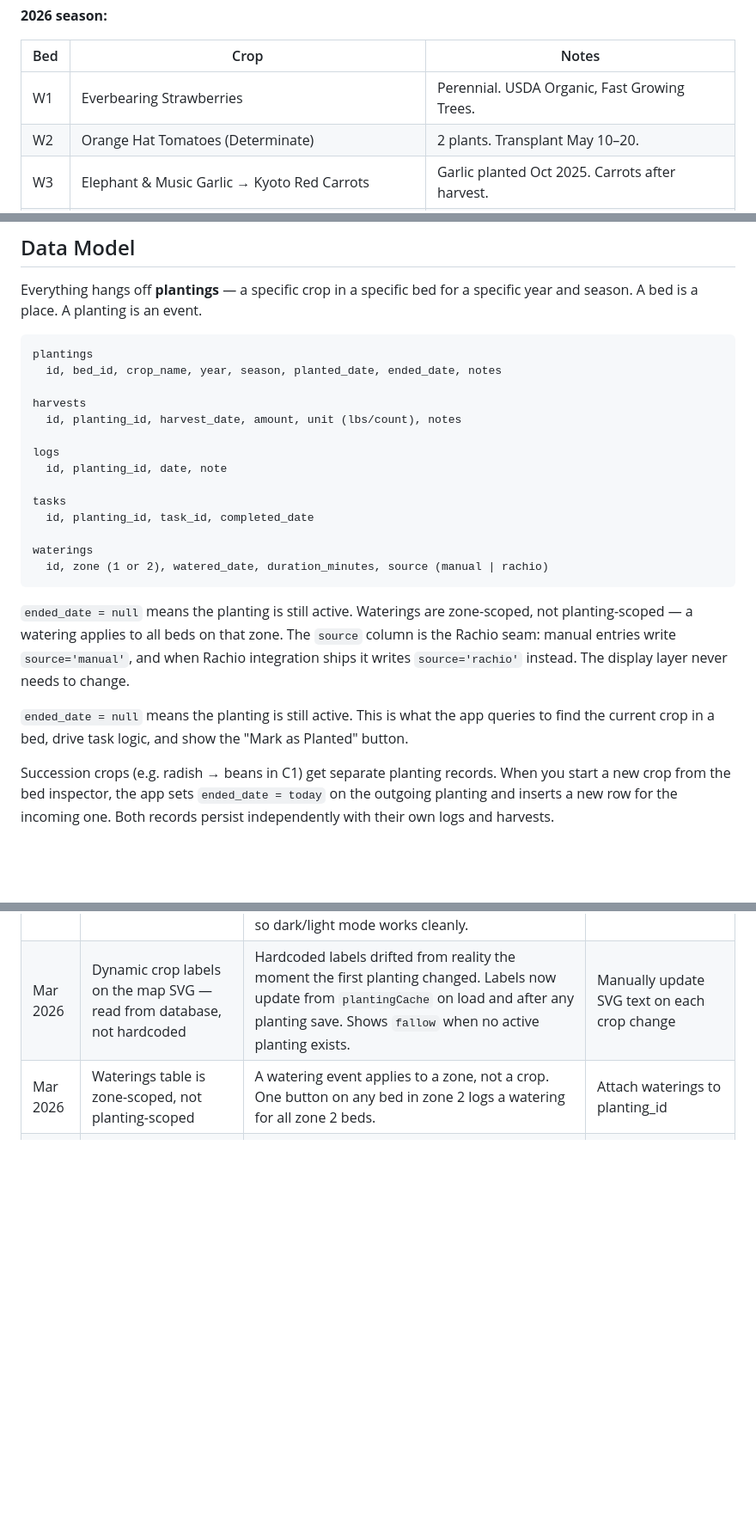
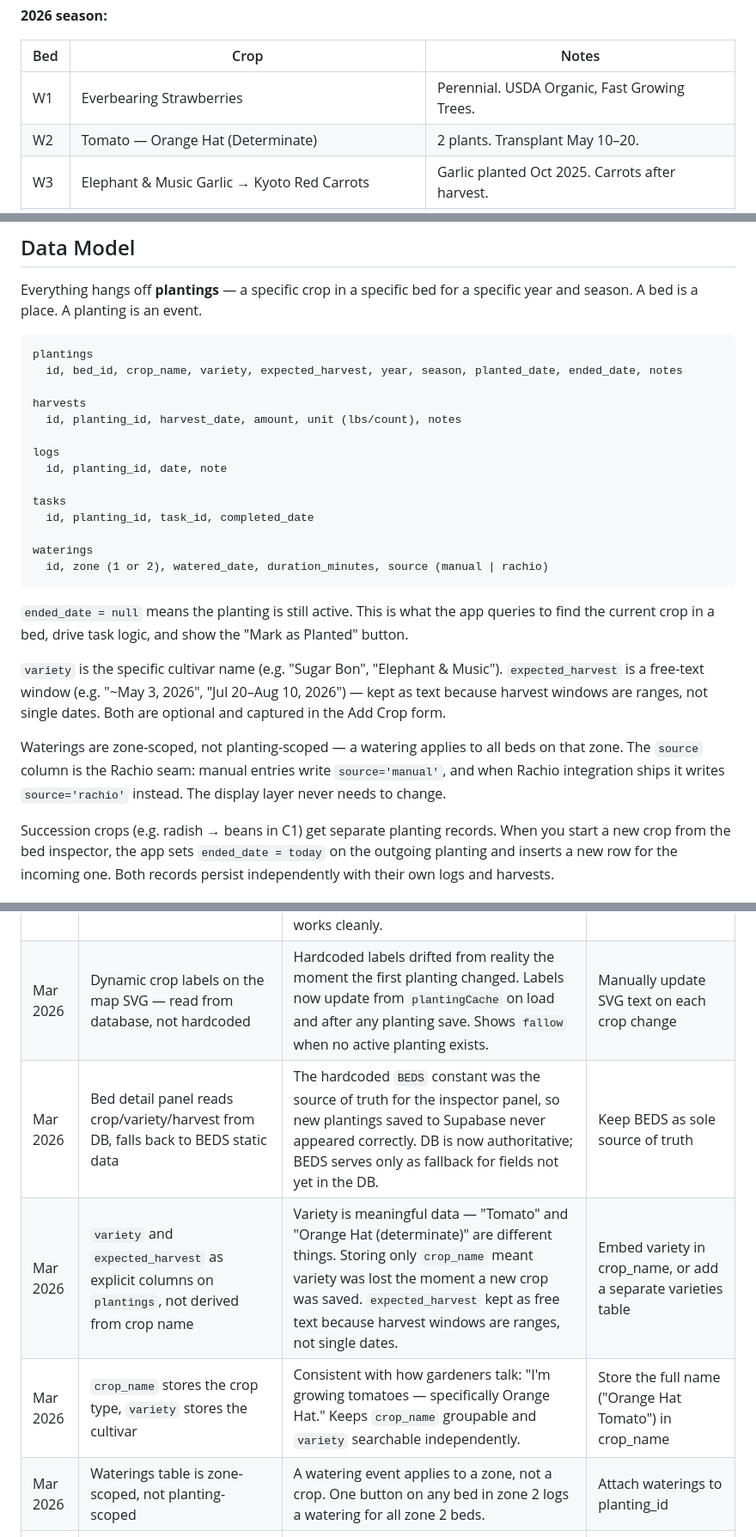
Before and after one commit to cdewittburrow/New-Garden-Tracker, a Markdown page: README.md, 3 parts joined by grey strips. Shown at 86% size. Rendered like a GitHub page; blank space fills up the shorter version.

Commit message:
docs: update README for variety/expected_harvest and DB-driven detail panel
- W2 crop name corrected to Tomato — Orange Hat
- Data model updated with variety and expected_harvest columns
- Explanatory notes added for both new fields
- Decision log: 3 new entries covering DB-driven inspector, variety/harvest
  column rationale, and crop_name vs variety separation

Co-Authored-By: Claude Sonnet 4.6 <noreply@anthropic.com>

````diff
--- a/README.md
+++ b/README.md
@@ -23,7 +23,7 @@ The workflow: talk through what you want in Claude.ai, get a spec, hand it to Cl
 | Bed | Crop | Notes |
 |-----|------|-------|
 | W1 | Everbearing Strawberries | Perennial. USDA Organic, Fast Growing Trees. |
-| W2 | Orange Hat Tomatoes (Determinate) | 2 plants. Transplant May 10–20. |
+| W2 | Tomato — Orange Hat (Determinate) | 2 plants. Transplant May 10–20. |
 | W3 | Elephant & Music Garlic → Kyoto Red Carrots | Garlic planted Oct 2025. Carrots after harvest. |
 | W4 | Italian Red Garlic → New Kuroda Carrots | Garlic planted Oct 2025. Carrots after harvest. |
 | C1 | 18-Day French Radish → Good Mother Stallard Beans | Radish sown Mar 8. Pole beans need trellis. |
@@ -95,7 +95,7 @@ Everything hangs off **plantings** — a specific crop in a specific bed for a s
 
 ```
 plantings
-  id, bed_id, crop_name, year, season, planted_date, ended_date, notes
+  id, bed_id, crop_name, variety, expected_harvest, year, season, planted_date, ended_date, notes
 
 harvests
   id, planting_id, harvest_date, amount, unit (lbs/count), notes
@@ -110,9 +110,11 @@ waterings
   id, zone (1 or 2), watered_date, duration_minutes, source (manual | rachio)
 ```
 
-`ended_date = null` means the planting is still active. Waterings are zone-scoped, not planting-scoped — a watering applies to all beds on that zone. The `source` column is the Rachio seam: manual entries write `source='manual'`, and when Rachio integration ships it writes `source='rachio'` instead. The display layer never needs to change.
+`ended_date = null` means the planting is still active. This is what the app queries to find the current crop in a bed, drive task logic, and show the "Mark as Planted" button.
 
-`ended_date = null` means the planting is still active. This is what the app queries to find the current crop in a bed, drive task logic, and show the "Mark as Planted" button.
+`variety` is the specific cultivar name (e.g. "Sugar Bon", "Elephant & Music"). `expected_harvest` is a free-text window (e.g. "~May 3, 2026", "Jul 20–Aug 10, 2026") — kept as text because harvest windows are ranges, not single dates. Both are optional and captured in the Add Crop form.
+
+Waterings are zone-scoped, not planting-scoped — a watering applies to all beds on that zone. The `source` column is the Rachio seam: manual entries write `source='manual'`, and when Rachio integration ships it writes `source='rachio'` instead. The display layer never needs to change.
 
 Succession crops (e.g. radish → beans in C1) get separate planting records. When you start a new crop from the bed inspector, the app sets `ended_date = today` on the outgoing planting and inserts a new row for the incoming one. Both records persist independently with their own logs and harvests.
 
@@ -156,6 +158,9 @@ For planning and architecture: Claude.ai. For implementation: Claude Code. Diffe
 | Mar 2026 | No auth layer, publishable Supabase key in frontend | Single-user personal tool with no sensitive data. The anon key is designed to be public. Adding auth would add friction with zero security benefit here. RLS is enabled on all tables; access is granted to the anon role only. | Auth.js, Supabase Auth, env vars |
 | Mar 2026 | SVG for all diagrams | No external chart library. Keeps the single-file constraint. Full control over layout and theming. SVG elements respond to CSS custom properties so dark/light mode works cleanly. | D3.js, Canvas, image files |
 | Mar 2026 | Dynamic crop labels on the map SVG — read from database, not hardcoded | Hardcoded labels drifted from reality the moment the first planting changed. Labels now update from `plantingCache` on load and after any planting save. Shows `fallow` when no active planting exists. | Manually update SVG text on each crop change |
+| Mar 2026 | Bed detail panel reads crop/variety/harvest from DB, falls back to BEDS static data | The hardcoded `BEDS` constant was the source of truth for the inspector panel, so new plantings saved to Supabase never appeared correctly. DB is now authoritative; BEDS serves only as fallback for fields not yet in the DB. | Keep BEDS as sole source of truth |
+| Mar 2026 | `variety` and `expected_harvest` as explicit columns on `plantings`, not derived from crop name | Variety is meaningful data — "Tomato" and "Orange Hat (determinate)" are different things. Storing only `crop_name` meant variety was lost the moment a new crop was saved. `expected_harvest` kept as free text because harvest windows are ranges, not single dates. | Embed variety in crop_name, or add a separate varieties table |
+| Mar 2026 | `crop_name` stores the crop type, `variety` stores the cultivar | Consistent with how gardeners talk: "I'm growing tomatoes — specifically Orange Hat." Keeps `crop_name` groupable and `variety` searchable independently. | Store the full name ("Orange Hat Tomato") in crop_name |
 | Mar 2026 | Waterings table is zone-scoped, not planting-scoped | A watering event applies to a zone, not a crop. One button on any bed in zone 2 logs a watering for all zone 2 beds. | Attach waterings to planting_id |
 | Mar 2026 | `source` column as Rachio integration seam | The manual watering button writes `source='manual'`. When Rachio ships, it writes `source='rachio'` to the same table. The display layer (last watered X days ago) reads rows regardless of source — it never needs to change. | Separate manual/rachio tables, migration later |
 
````
